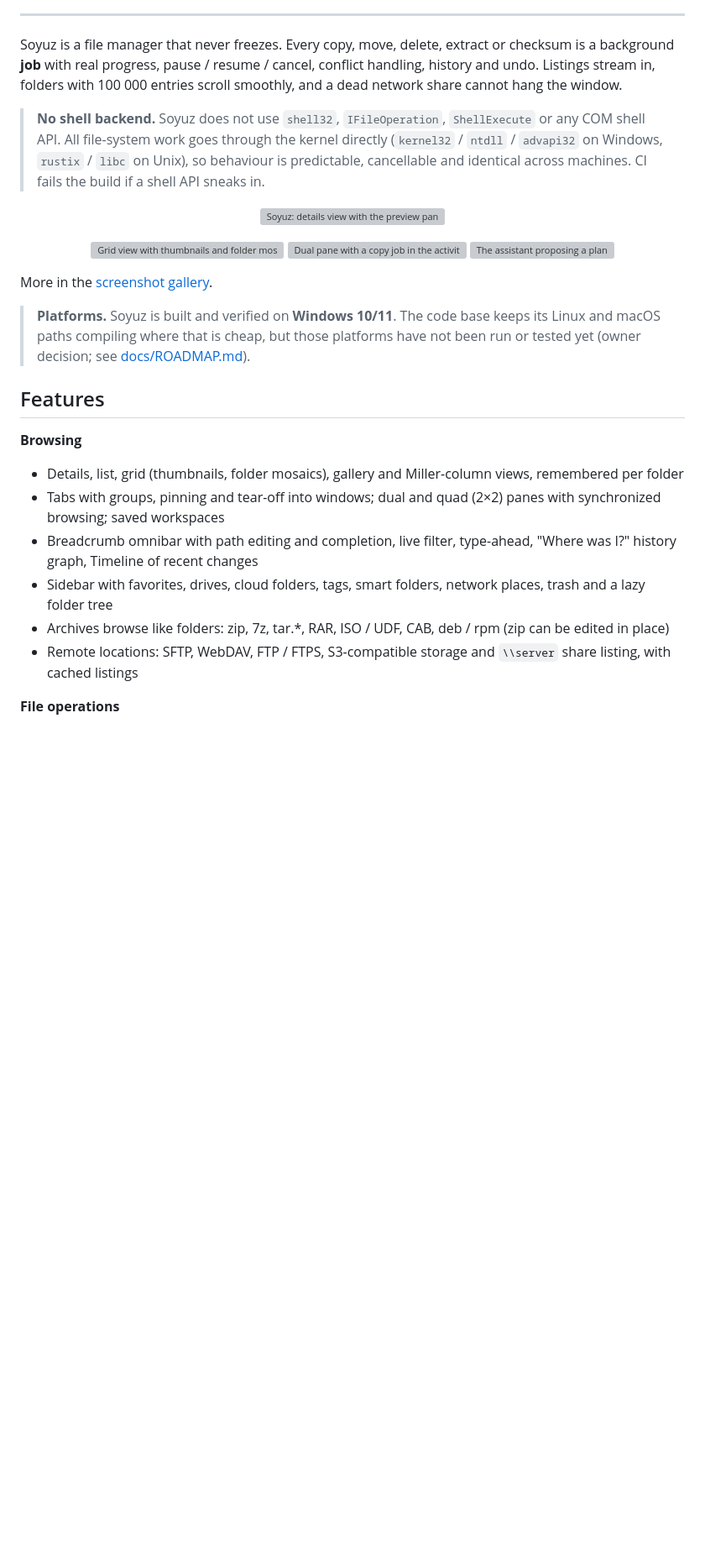
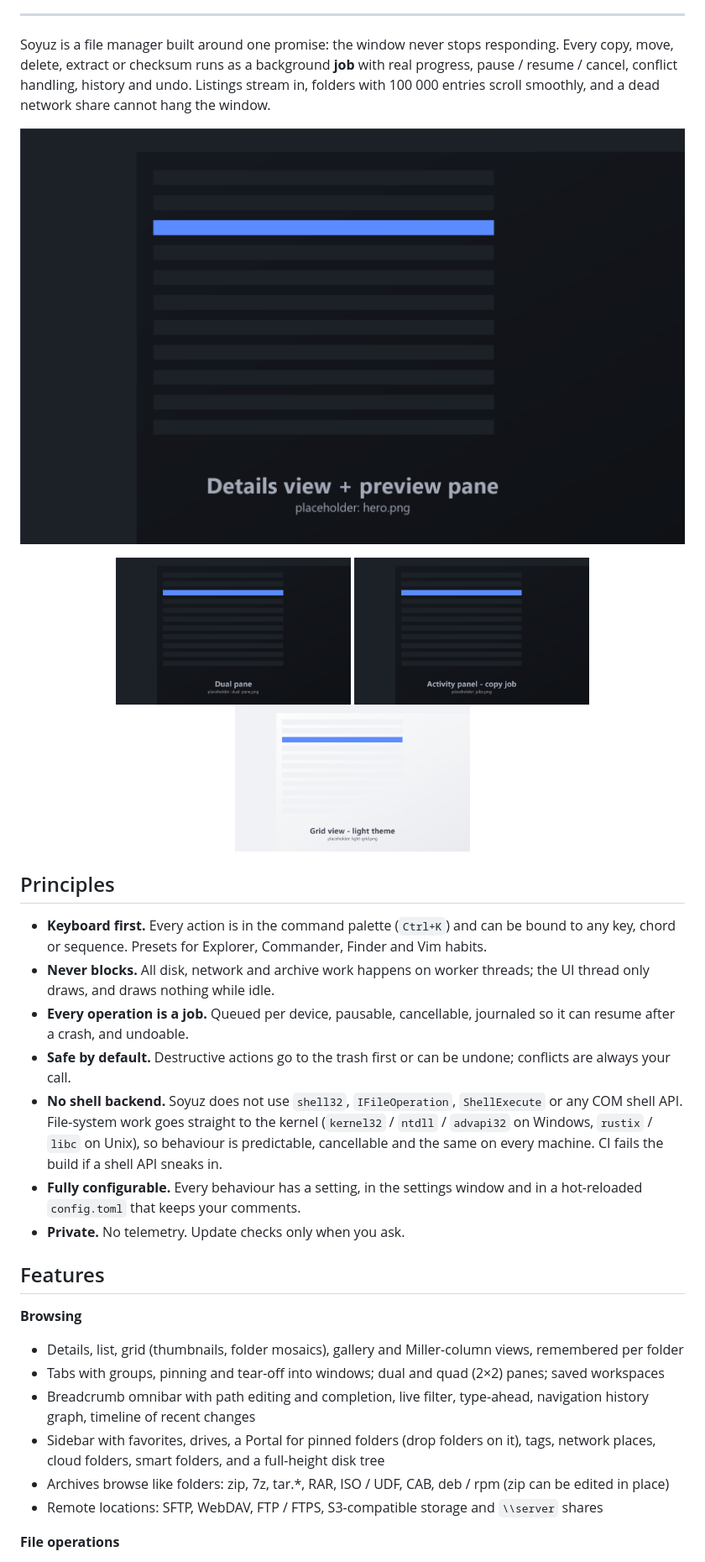
Before and after one commit to ulaas/soyuz, a Markdown page: README.md, the part around one of its changes. Shown at 84% size. Drawn GitHub-style; blank space fills up the shorter version; grey boxes are pictures that could not be loaded.

```diff
--- a/README.md
+++ b/README.md
@@ -21,41 +20,47 @@
 
 ---
 
-Soyuz is a file manager that never freezes. Every copy, move, delete, extract or
-checksum is a background **job** with real progress, pause / resume / cancel, conflict
-handling, history and undo. Listings stream in, folders with 100 000 entries scroll
-smoothly, and a dead network share cannot hang the window.
-
-> **No shell backend.** Soyuz does not use `shell32`, `IFileOperation`, `ShellExecute`
-> or any COM shell API. All file-system work goes through the kernel directly
-> (`kernel32` / `ntdll` / `advapi32` on Windows, `rustix` / `libc` on Unix), so behaviour
-> is predictable, cancellable and identical across machines. CI fails the build if a
-> shell API sneaks in.
+Soyuz is a file manager built around one promise: the window never stops responding. Every
+copy, move, delete, extract or checksum runs as a background **job** with real progress,
+pause / resume / cancel, conflict handling, history and undo. Listings stream in, folders
+with 100 000 entries scroll smoothly, and a dead network share cannot hang the window.
 
 <p align="center">
-  <img src="docs/screenshots/01-details-preview.png" width="860" alt="Soyuz: details view with the preview pane">
+  <img src="site/assets/shots/hero.png" width="860" alt="Soyuz: a folder in details view with the preview pane">
 </p>
 
 <p align="center">
-  <img src="docs/screenshots/02-grid-thumbnails.png" width="280" alt="Grid view with thumbnails and folder mosaics">
-  <img src="docs/screenshots/20-activity-copy.png" width="280" alt="Dual pane with a copy job in the activity panel">
-  <img src="docs/screenshots/21-ai-plan.png" width="280" alt="The assistant proposing a plan">
+  <img src="site/assets/shots/dual-pane.png" width="280" alt="Two panes side by side">
+  <img src="site/assets/shots/jobs.png" width="280" alt="The activity panel with a copy job in progress">
+  <img src="site/assets/shots/light-grid.png" width="280" alt="Grid view with thumbnails in the light theme">
 </p>
 
-More in the [screenshot gallery](docs/GALLERY.md).
+## Principles
 
-> **Platforms.** Soyuz is built and verified on **Windows 10/11**. The code base keeps its
-> Linux and macOS paths compiling where that is cheap, but those platforms have not been
-> run or tested yet (owner decision; see [docs/ROADMAP.md](docs/ROADMAP.md)).
+- **Keyboard first.** Every action is in the command palette (`Ctrl+K`) and can be bound to
+  any key, chord or sequence. Presets for Explorer, Commander, Finder and Vim habits.
+- **Never blocks.** All disk, network and archive work happens on worker threads; the UI
+  thread only draws, and draws nothing while idle.
+- **Every operation is a job.** Queued per device, pausable, cancellable, journaled so it
+  can resume after a crash, and undoable.
+- **Safe by default.** Destructive actions go to the trash first or can be undone; conflicts
+  are always your call.
+- **No shell backend.** Soyuz does not use `shell32`, `IFileOperation`, `ShellExecute` or
+  any COM shell API. File-system work goes straight to the kernel (`kernel32` / `ntdll` /
+  `advapi32` on Windows, `rustix` / `libc` on Unix), so behaviour is predictable,
+  cancellable and the same on every machine. CI fails the build if a shell API sneaks in.
+- **Fully configurable.** Every behaviour has a setting, in the settings window and in a
+  hot-reloaded `config.toml` that keeps your comments.
+- **Private.** No telemetry. Update checks only when you ask.
 
 ## Features
 
 **Browsing**
 - Details, list, grid (thumbnails, folder mosaics), gallery and Miller-column views, remembered per folder
-- Tabs with groups, pinning and tear-off into windows; dual and quad (2×2) panes with synchronized browsing; saved workspaces
-- Breadcrumb omnibar with path editing and completion, live filter, type-ahead, "Where was I?" history graph, Timeline of recent changes
-- Sidebar with favorites, drives, cloud folders, tags, smart folders, network places, trash and a lazy folder tree
+- Tabs with groups, pinning and tear-off into windows; dual and quad (2×2) panes; saved workspaces
+- Breadcrumb omnibar with path editing and completion, live filter, type-ahead, navigation history graph, timeline of recent changes
+- Sidebar with favorites, drives, a Portal for pinned folders (drop folders on it), tags, network places, cloud folders, smart folders, and a full-height disk tree
 - Archives browse like folders: zip, 7z, tar.\*, RAR, ISO / UDF, CAB, deb / rpm (zip can be edited in place)
-- Remote locations: SFTP, WebDAV, FTP / FTPS, S3-compatible storage and `\\server` share listing, with cached listings
+- Remote locations: SFTP, WebDAV, FTP / FTPS, S3-compatible storage and `\\server` shares
 
 **File operations**
```
Also changed, not shown: other parts of README.md (+65 -105 lines).
